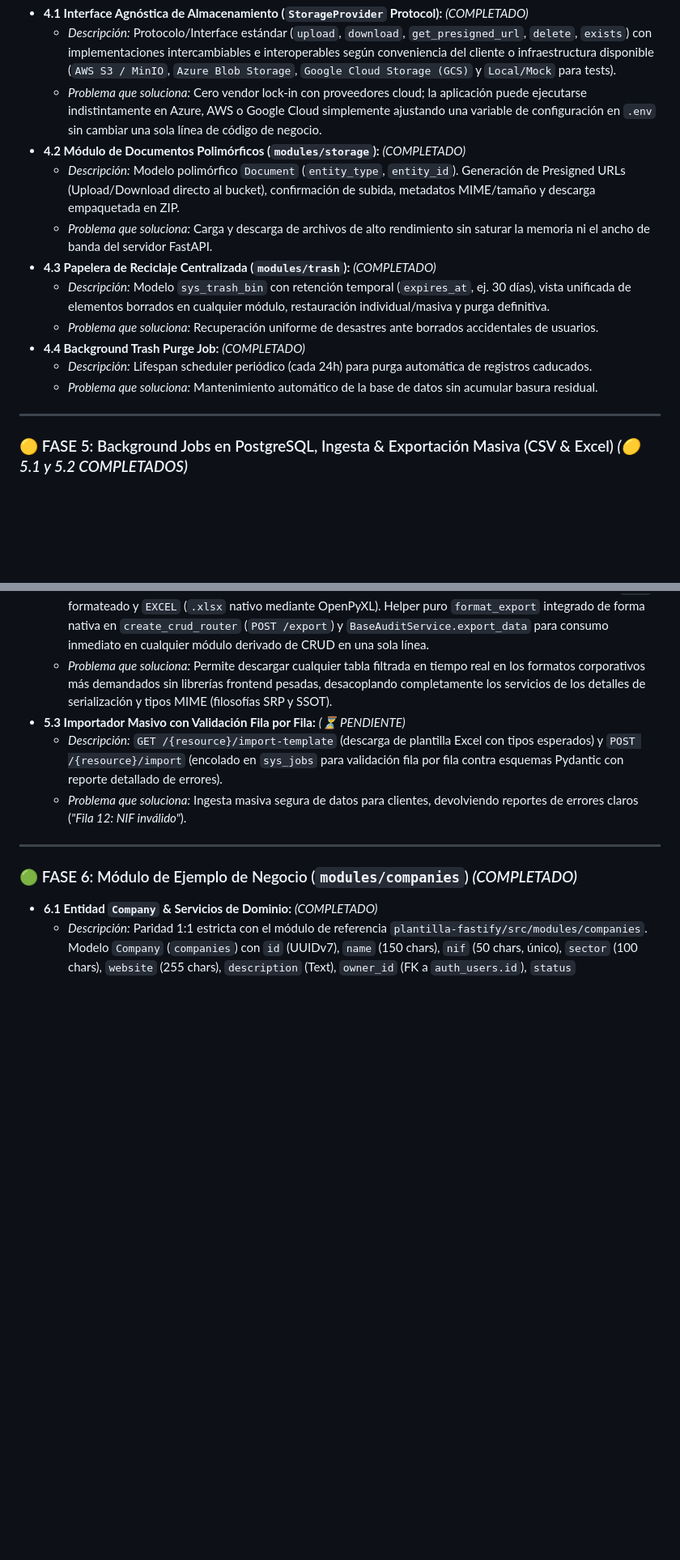
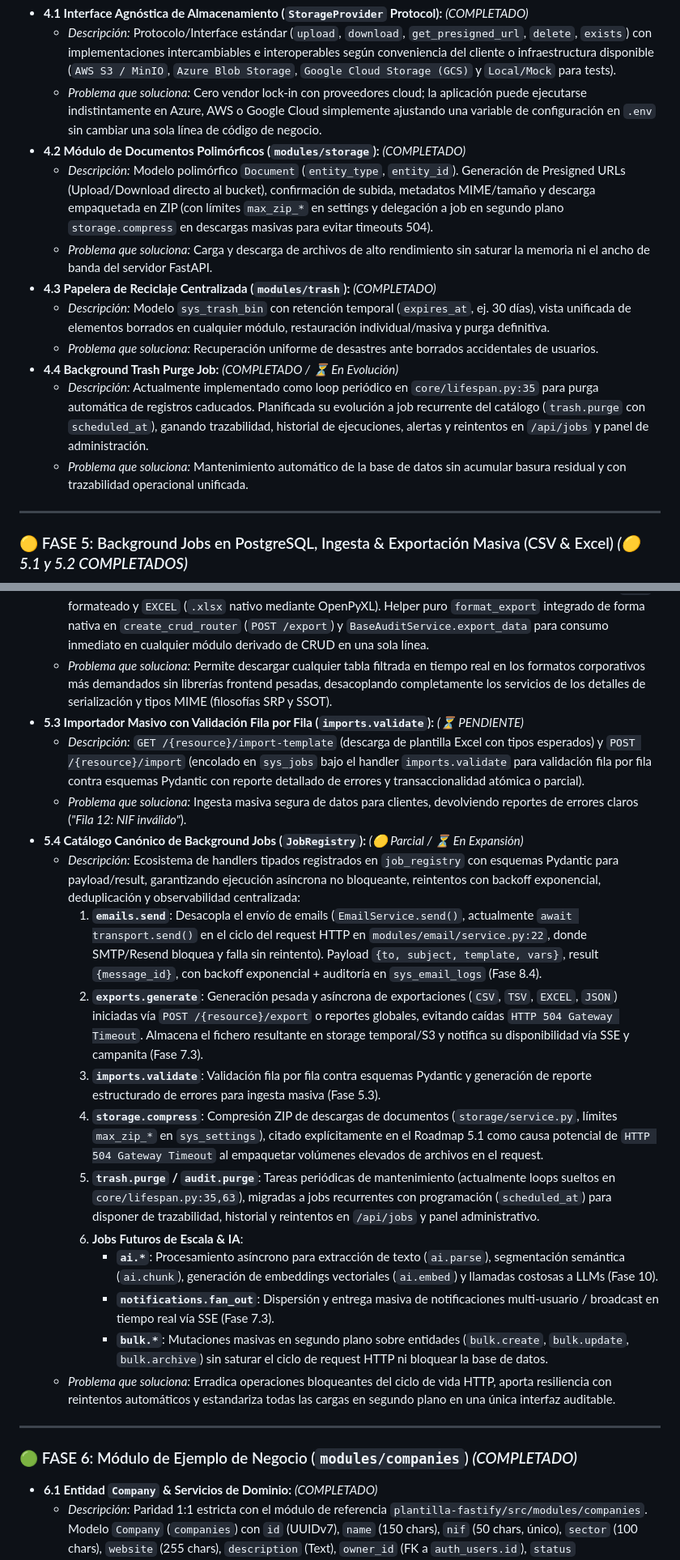
Before and after one commit to javireyramirez/fastapi_plantilla, a Markdown page: ROADMAP.md, 2 parts joined by grey strips. Shown at 81% size. Rendered like a GitHub page; blank space fills up the shorter version.

```diff
--- a/ROADMAP.md
+++ b/ROADMAP.md
@@ -108,14 +108,14 @@ flowchart TD
   * *Descripción:* Protocolo/Interface estándar (`upload`, `download`, `get_presigned_url`, `delete`, `exists`) con implementaciones intercambiables e interoperables según conveniencia del cliente o infraestructura disponible (`AWS S3 / MinIO`, `Azure Blob Storage`, `Google Cloud Storage (GCS)` y `Local/Mock` para tests).
   * *Problema que soluciona:* Cero vendor lock-in con proveedores cloud; la aplicación puede ejecutarse indistintamente en Azure, AWS o Google Cloud simplemente ajustando una variable de configuración en `.env` sin cambiar una sola línea de código de negocio.
 * **4.2 Módulo de Documentos Polimórficos (`modules/storage`):** *(COMPLETADO)*
-  * *Descripción:* Modelo polimórfico `Document` (`entity_type`, `entity_id`). Generación de Presigned URLs (Upload/Download directo al bucket), confirmación de subida, metadatos MIME/tamaño y descarga empaquetada en ZIP.
+  * *Descripción:* Modelo polimórfico `Document` (`entity_type`, `entity_id`). Generación de Presigned URLs (Upload/Download directo al bucket), confirmación de subida, metadatos MIME/tamaño y descarga empaquetada en ZIP (con límites `max_zip_*` en settings y delegación a job en segundo plano `storage.compress` en descargas masivas para evitar timeouts 504).
   * *Problema que soluciona:* Carga y descarga de archivos de alto rendimiento sin saturar la memoria ni el ancho de banda del servidor FastAPI.
 * **4.3 Papelera de Reciclaje Centralizada (`modules/trash`):** *(COMPLETADO)*
   * *Descripción:* Modelo `sys_trash_bin` con retención temporal (`expires_at`, ej. 30 días), vista unificada de elementos borrados en cualquier módulo, restauración individual/masiva y purga definitiva.
   * *Problema que soluciona:* Recuperación uniforme de desastres ante borrados accidentales de usuarios.
-* **4.4 Background Trash Purge Job:** *(COMPLETADO)*
-  * *Descripción:* Lifespan scheduler periódico (cada 24h) para purga automática de registros caducados.
-  * *Problema que soluciona:* Mantenimiento automático de la base de datos sin acumular basura residual.
+* **4.4 Background Trash Purge Job:** *(COMPLETADO / ⏳ En Evolución)*
+  * *Descripción:* Actualmente implementado como loop periódico en `core/lifespan.py:35` para purga automática de registros caducados. Planificada su evolución a job recurrente del catálogo (`trash.purge` con `scheduled_at`), ganando trazabilidad, historial de ejecuciones, alertas y reintentos en `/api/jobs` y panel de administración.
+  * *Problema que soluciona:* Mantenimiento automático de la base de datos sin acumular basura residual y con trazabilidad operacional unificada.
 
 ---
 
@@ -126,9 +126,21 @@ flowchart TD
 * **5.2 Motor de Exportación Avanzada (Strategy Pattern Multi-Provider):** *(✅ COMPLETADO a nivel de Router & Servicio)*
   * *Descripción:* Patrón de registro desacoplado `EXPORT_STRATEGIES` (`ExportStrategy`) con conversor multi-formato a `CSV`, `TSV`, `GOOGLE_SHEETS` (TSV con marca de orden de bytes UTF-8 BOM `\ufeff` que permite a Google Sheets y Drive auto-detectar columnas y caracteres especiales sin advertencias de codificación), `JSON` formateado y `EXCEL` (`.xlsx` nativo mediante OpenPyXL). Helper puro `format_export` integrado de forma nativa en `create_crud_router` (`POST /export`) y `BaseAuditService.export_data` para consumo inmediato en cualquier módulo derivado de CRUD en una sola línea.
   * *Problema que soluciona:* Permite descargar cualquier tabla filtrada en tiempo real en los formatos corporativos más demandados sin librerías frontend pesadas, desacoplando completamente los servicios de los detalles de serialización y tipos MIME (filosofías SRP y SSOT).
-* **5.3 Importador Masivo con Validación Fila por Fila:** *(⏳ PENDIENTE)*
-  * *Descripción:* `GET /{resource}/import-template` (descarga de plantilla Excel con tipos esperados) y `POST /{resource}/import` (encolado en `sys_jobs` para validación fila por fila contra esquemas Pydantic con reporte detallado de errores).
+* **5.3 Importador Masivo con Validación Fila por Fila (`imports.validate`):** *(⏳ PENDIENTE)*
+  * *Descripción:* `GET /{resource}/import-template` (descarga de plantilla Excel con tipos esperados) y `POST /{resource}/import` (encolado en `sys_jobs` bajo el handler `imports.validate` para validación fila por fila contra esquemas Pydantic con reporte detallado de errores y transaccionalidad atómica o parcial).
   * *Problema que soluciona:* Ingesta masiva segura de datos para clientes, devolviendo reportes de errores claros (*"Fila 12: NIF inválido"*).
+* **5.4 Catálogo Canónico de Background Jobs (`JobRegistry`):** *(🟡 Parcial / ⏳ En Expansión)*
+  * *Descripción:* Ecosistema de handlers tipados registrados en `job_registry` con esquemas Pydantic para payload/result, garantizando ejecución asíncrona no bloqueante, reintentos con backoff exponencial, deduplicación y observabilidad centralizada:
+    1. **`emails.send`**: Desacopla el envío de emails (`EmailService.send()`, actualmente `await transport.send()` en el ciclo del request HTTP en `modules/email/service.py:22`, donde SMTP/Resend bloquea y falla sin reintento). Payload `{to, subject, template, vars}`, result `{message_id}`, con backoff exponencial + auditoría en `sys_email_logs` (Fase 8.4).
+    2. **`exports.generate`**: Generación pesada y asíncrona de exportaciones (`CSV`, `TSV`, `EXCEL`, `JSON`) iniciadas vía `POST /{resource}/export` o reportes globales, evitando caídas `HTTP 504 Gateway Timeout`. Almacena el fichero resultante en storage temporal/S3 y notifica su disponibilidad vía SSE y campanita (Fase 7.3).
+    3. **`imports.validate`**: Validación fila por fila contra esquemas Pydantic y generación de reporte estructurado de errores para ingesta masiva (Fase 5.3).
+    4. **`storage.compress`**: Compresión ZIP de descargas de documentos (`storage/service.py`, límites `max_zip_*` en `sys_settings`), citado explícitamente en el Roadmap 5.1 como causa potencial de `HTTP 504 Gateway Timeout` al empaquetar volúmenes elevados de archivos en el request.
+    5. **`trash.purge` / `audit.purge`**: Tareas periódicas de mantenimiento (actualmente loops sueltos en `core/lifespan.py:35,63`), migradas a jobs recurrentes con programación (`scheduled_at`) para disponer de trazabilidad, historial y reintentos en `/api/jobs` y panel administrativo.
+    6. **Jobs Futuros de Escala & IA**:
+       - **`ai.*`**: Procesamiento asíncrono para extracción de texto (`ai.parse`), segmentación semántica (`ai.chunk`), generación de embeddings vectoriales (`ai.embed`) y llamadas costosas a LLMs (Fase 10).
+       - **`notifications.fan_out`**: Dispersión y entrega masiva de notificaciones multi-usuario / broadcast en tiempo real vía SSE (Fase 7.3).
+       - **`bulk.*`**: Mutaciones masivas en segundo plano sobre entidades (`bulk.create`, `bulk.update`, `bulk.archive`) sin saturar el ciclo de request HTTP ni bloquear la base de datos.
+  * *Problema que soluciona:* Erradica operaciones bloqueantes del ciclo de vida HTTP, aporta resiliencia con reintentos automáticos y estandariza todas las cargas en segundo plano en una única interfaz auditable.
 
 ---
 
```
Also changed, not shown: other parts of ROADMAP.md (+9 -7 lines).
